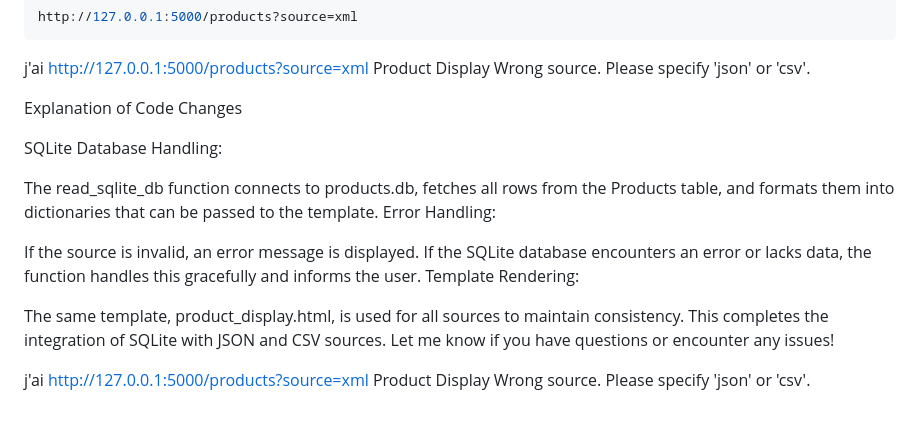
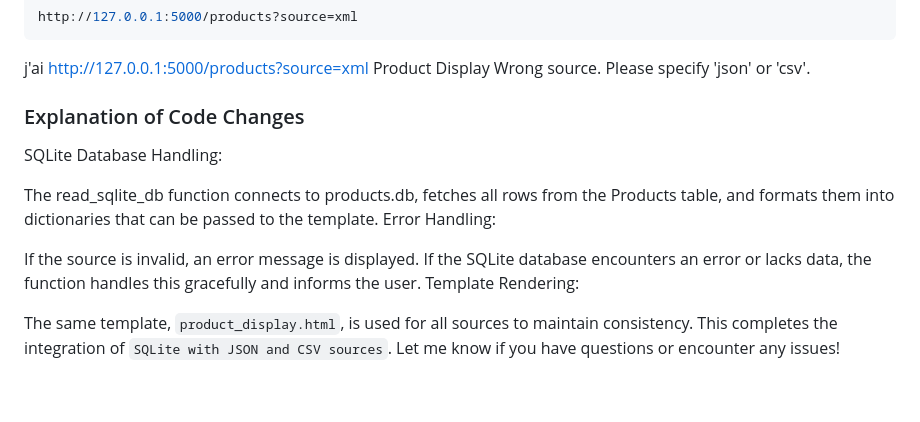
Before and after one commit to SDINAHET/holbertonschool-higher_level_programming, a Markdown page: python-server_side_rendering/README.md, the part around the change printed below. Drawn GitHub-style.

```diff
--- a/python-server_side_rendering/README.md
+++ b/python-server_side_rendering/README.md
@@ -754,7 +764,7 @@ Product Display
 Wrong source. Please specify 'json' or 'csv'.
 
 
-Explanation of Code Changes
+### Explanation of Code Changes
 
 SQLite Database Handling:
 
@@ -765,10 +775,5 @@ If the source is invalid, an error message is displayed.
 If the SQLite database encounters an error or lacks data, the function handles this gracefully and informs the user.
 Template Rendering:
 
-The same template, product_display.html, is used for all sources to maintain consistency.
-This completes the integration of SQLite with JSON and CSV sources. Let me know if you have questions or encounter any issues!
-
-j'ai
-http://127.0.0.1:5000/products?source=xml
-Product Display
-Wrong source. Please specify 'json' or 'csv'.
+The same template, `product_display.html`, is used for all sources to maintain consistency.
+This completes the integration of `SQLite with JSON and CSV sources`. Let me know if you have questions or encounter any issues!
```
Also changed, not shown: other parts of python-server_side_rendering/README.md (+62 -52 lines).
